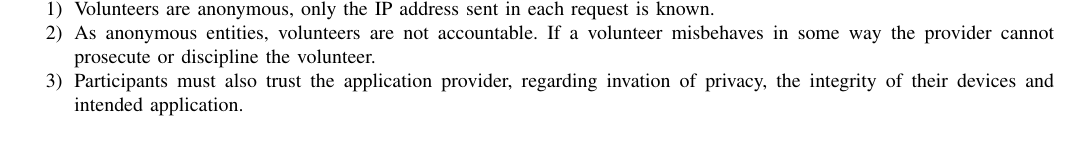
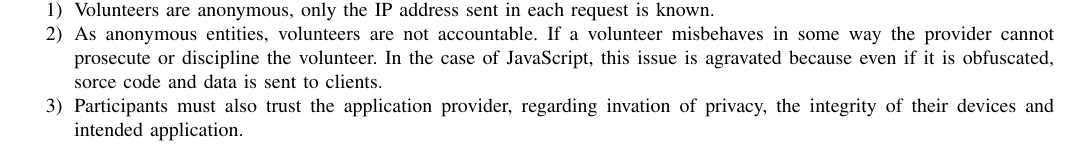
Before and after one commit to JJ/modeling-volunteer-computing, a LaTeX paper (special-issue-ci/volunteer-clouds-ieee-ci-si.tex): part of page 3 of 13, cut so that both start at the same text. Compiled offline with pdfLaTeX.

Commit message:
Added a comment for #50  Source code is sent to clients
Closes #50

```diff
--- a/special-issue-ci/volunteer-clouds-ieee-ci-si.tex
+++ b/special-issue-ci/volunteer-clouds-ieee-ci-si.tex
@@ -352,7 +352,9 @@ noting \cite{sarmenta2001volunteer,web:BOINC} :\begin{enumerate}
 each request is known.
 \item As anonymous entities, volunteers are not accountable.
 If a volunteer  misbehaves in some way the provider cannot
-prosecute or discipline the volunteer.
+prosecute or discipline the volunteer. In the case of JavaScript,
+this issue is agravated because even if it is obfuscated, sorce code
+and data is sent to clients.
 \item Participants must also trust the application provider,
 regarding invation of privacy, the integrity of their devices
 and intended application.
```
